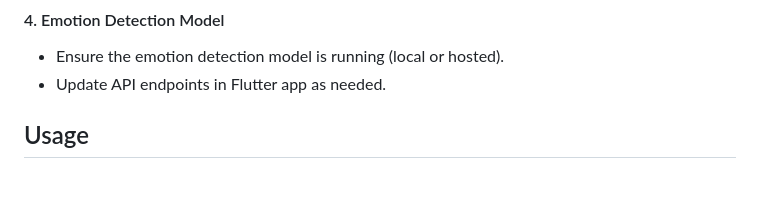
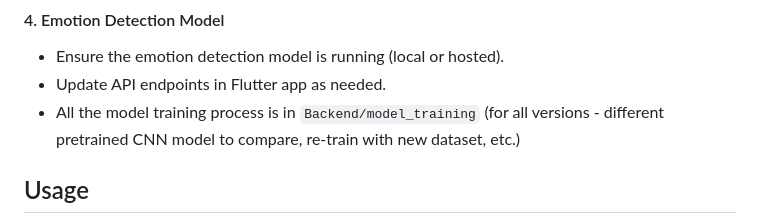
Before and after one commit to yjia28tan/EmoSense-Application, a Markdown page: README.md, the part around the change. GitHub-like rendering; blank space fills up the shorter version.

````diff
--- a/README.md
+++ b/README.md
@@ -77,6 +77,7 @@ cd EmoSense-Application
 #### 4. Emotion Detection Model
    - Ensure the emotion detection model is running (local or hosted).
    - Update API endpoints in Flutter app as needed.
+   - All the model training process is in ```Backend/model_training``` (for all versions - different pretrained CNN model to compare, re-train with new dataset, etc.)
 
 ## Usage
 - **Onboarding**: The app will guide new users through an onboarding process, allowing them to select preferred music genres and artists for different emotions.
````
